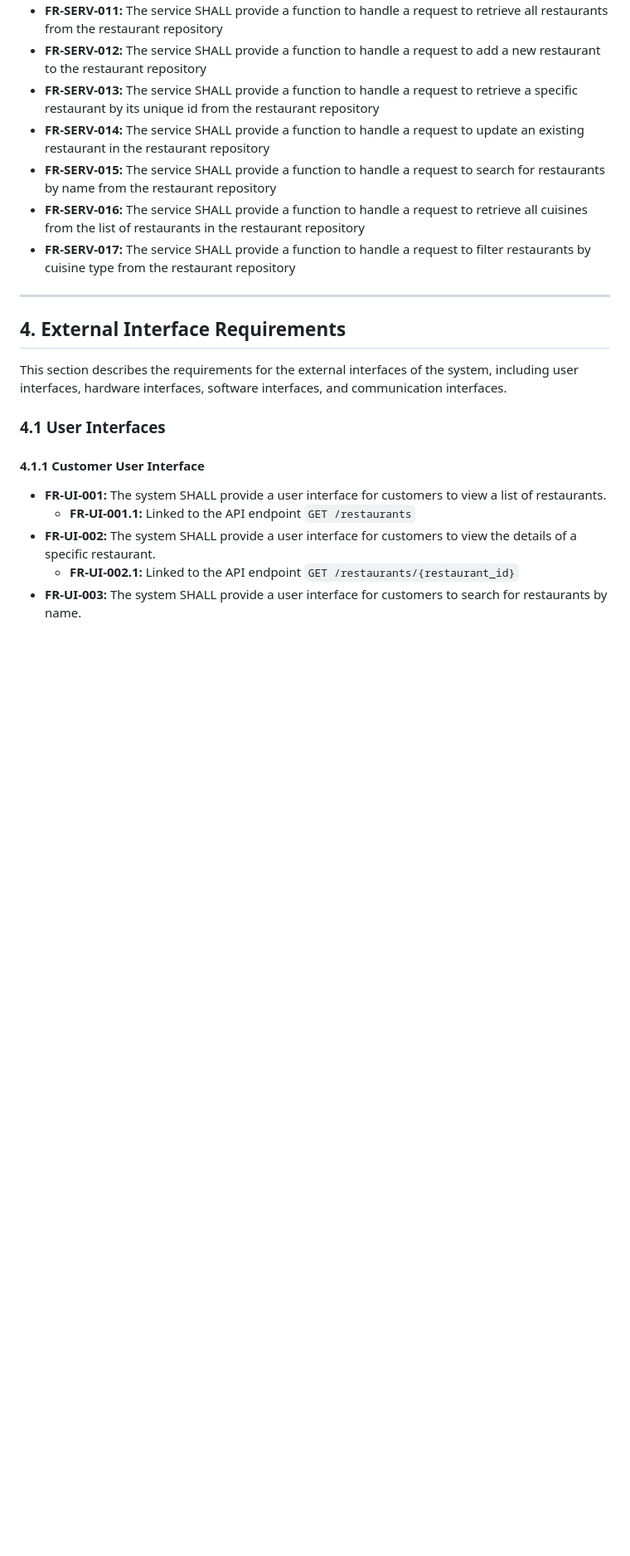
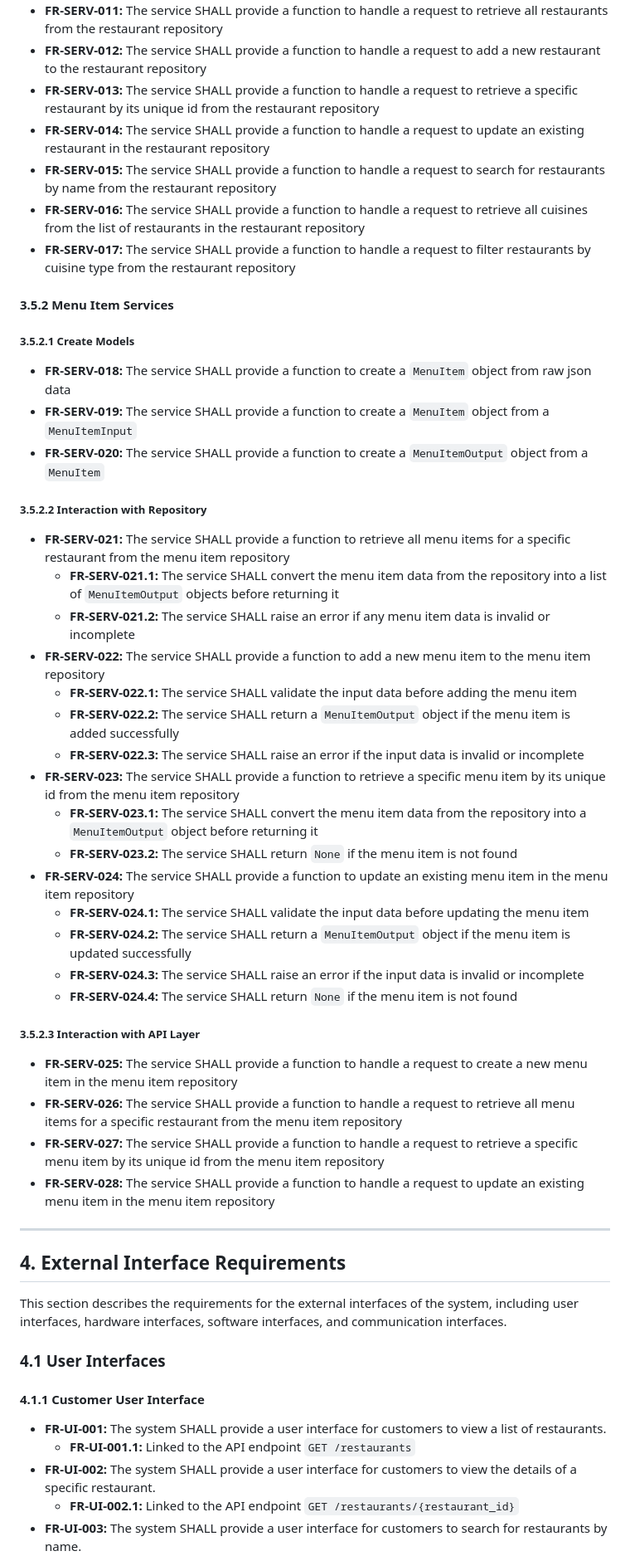
Before and after one commit to Harshlall92/Food-Delivery-project, a Markdown page: docs/Software-Requirements-Specification.md, the part around one of its changes. Shown at 83% size. GitHub-like rendering; blank space fills up the shorter version.

Commit message:
Add missing Functional Requirements to SRS

```diff
--- a/docs/Software-Requirements-Specification.md
+++ b/docs/Software-Requirements-Specification.md
@@ -472,6 +503,38 @@ Note, not all services have diagrams, but the diagrams that are present should p
 - **FR-SERV-015:** The service SHALL provide a function to handle a request to search for restaurants by name from the restaurant repository
 - **FR-SERV-016:** The service SHALL provide a function to handle a request to retrieve all cuisines from the list of restaurants in the restaurant repository
 - **FR-SERV-017:** The service SHALL provide a function to handle a request to filter restaurants by cuisine type from the restaurant repository
+
+#### 3.5.2 Menu Item Services
+
+##### 3.5.2.1 Create Models <!-- omit from toc -->
+- **FR-SERV-018:** The service SHALL provide a function to create a `MenuItem` object from raw json data
+- **FR-SERV-019:** The service SHALL provide a function to create a `MenuItem` object from a `MenuItemInput`
+- **FR-SERV-020:** The service SHALL provide a function to create a `MenuItemOutput` object from a `MenuItem`
+
+##### 3.5.2.2 Interaction with Repository <!-- omit from toc -->
+
+- **FR-SERV-021:** The service SHALL provide a function to retrieve all menu items for a specific restaurant from the menu item repository
+  - **FR-SERV-021.1:** The service SHALL convert the menu item data from the repository into a list of `MenuItemOutput` objects before returning it
+  - **FR-SERV-021.2:** The service SHALL raise an error if any menu item data is invalid or incomplete
+- **FR-SERV-022:** The service SHALL provide a function to add a new menu item to the menu item repository
+  - **FR-SERV-022.1:** The service SHALL validate the input data before adding the menu item
+  - **FR-SERV-022.2:** The service SHALL return a `MenuItemOutput` object if the menu item is added successfully
+  - **FR-SERV-022.3:** The service SHALL raise an error if the input data is invalid or incomplete
+- **FR-SERV-023:** The service SHALL provide a function to retrieve a specific menu item by its unique id from the menu item repository
+  - **FR-SERV-023.1:** The service SHALL convert the menu item data from the repository into a `MenuItemOutput` object before returning it
+  - **FR-SERV-023.2:** The service SHALL return `None` if the menu item is not found
+- **FR-SERV-024:** The service SHALL provide a function to update an existing menu item in the menu item repository
+  - **FR-SERV-024.1:** The service SHALL validate the input data before updating the menu item
+  - **FR-SERV-024.2:** The service SHALL return a `MenuItemOutput` object if the menu item is updated successfully
+  - **FR-SERV-024.3:** The service SHALL raise an error if the input data is invalid or incomplete
+  - **FR-SERV-024.4:** The service SHALL return `None` if the menu item is not found
+
+##### 3.5.2.3 Interaction with API Layer <!-- omit from toc -->
+
+- **FR-SERV-025:** The service SHALL provide a function to handle a request to create a new menu item in the menu item repository
+- **FR-SERV-026:** The service SHALL provide a function to handle a request to retrieve all menu items for a specific restaurant from the menu item repository
+- **FR-SERV-027:** The service SHALL provide a function to handle a request to retrieve a specific menu item by its unique id from the menu item repository
+- **FR-SERV-028:** The service SHALL provide a function to handle a request to update an existing menu item in the menu item repository
 
 ---
 
```
Also changed, not shown: other parts of docs/Software-Requirements-Specification.md (+47 -16 lines).
